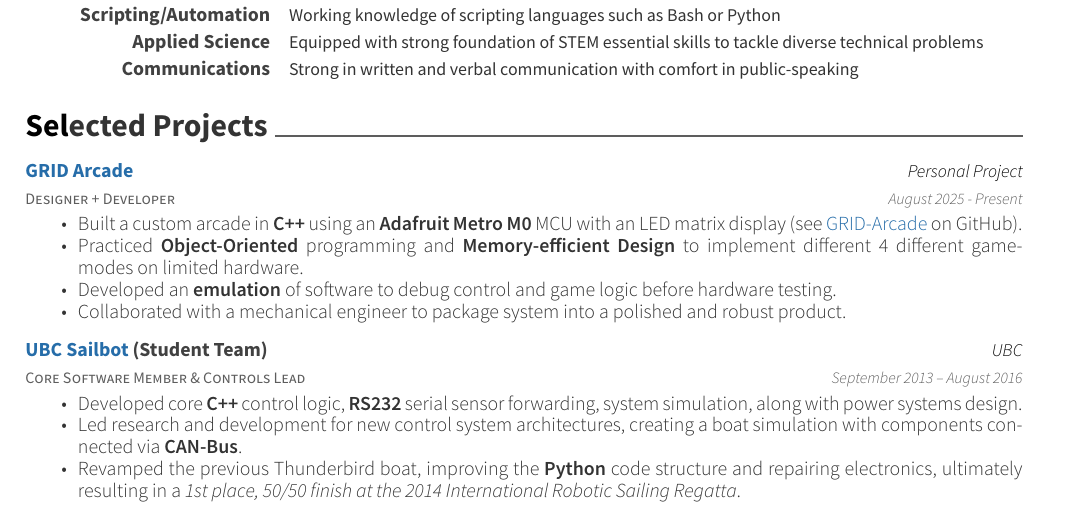
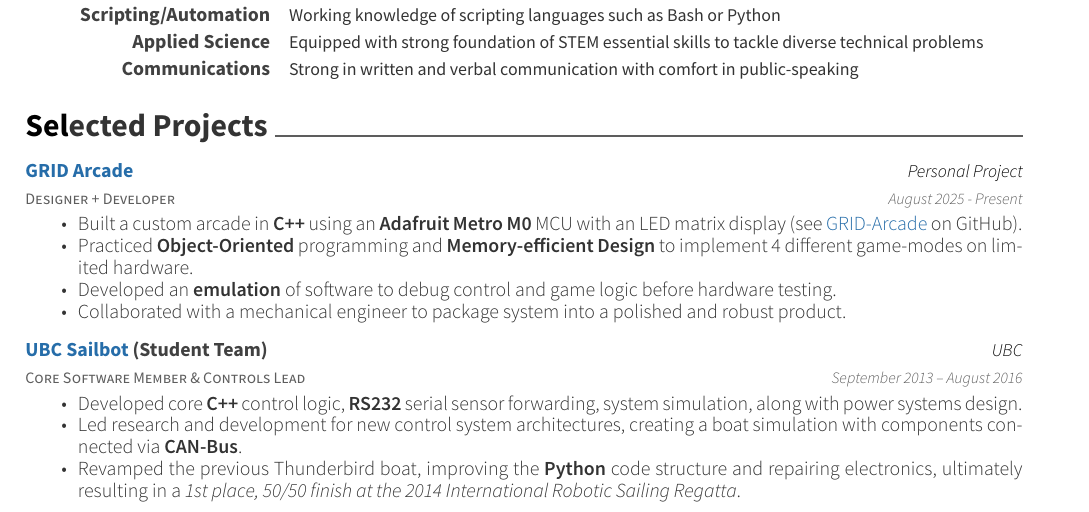
Before and after one commit to bryanluu/resume, a LaTeX CV (resume.tex, which reads resume/projects.tex): part of page 2 of 2, cut so that both start at the same text. Compiled offline with XeLaTeX.

Commit message:
:pencil2: fix typo
Seems like a missed a repetition typo along the way. Oops!

```diff
--- a/resume/projects.tex
+++ b/resume/projects.tex
@@ -20,7 +20,7 @@
     {
       \begin{cvitems}
         \item Built a custom arcade in \textbf{C++} using an \textbf{Adafruit Metro M0} MCU  with an LED matrix display (see \href{https://github.com/bryanluu/GRID-Arcade}{GRID-Arcade} on GitHub).
-        \item Practiced \textbf{Object-Oriented} programming and \textbf{Memory-efficient Design} to implement different 4 different game-modes on limited hardware.
+        \item Practiced \textbf{Object-Oriented} programming and \textbf{Memory-efficient Design} to implement 4 different game-modes on limited hardware.
         \item Developed an \textbf{emulation} of software to debug control and game logic before hardware testing.
         \item Collaborated with a mechanical engineer to package system into a polished and robust product.
       \end{cvitems}
```
Also changed, not shown: resume.pdf.
